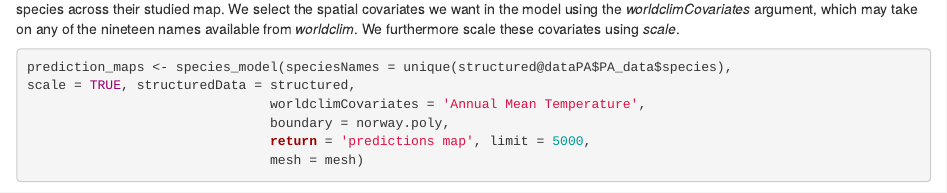
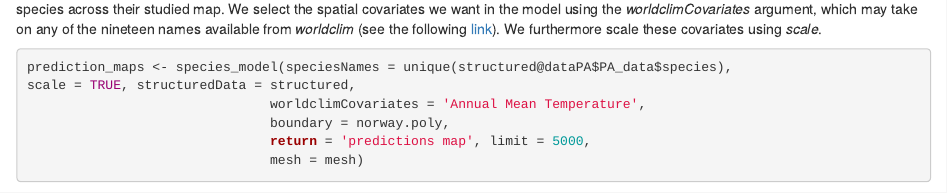
Before and after one commit to PhilipMostert/intSDM, an R Markdown document (vignettes/Package_example.Rmd): the page in a window 1100 px wide, from 5430 px down. Rendered offline with R 4.5, knitr and Pandoc, with nearby package versions; some code elsewhere in the file could not run offline; long lines of code are wrapped; common packages that the code uses without loading them are loaded.

Commit message:
Added link to worldclim covariates

````diff
--- a/vignettes/Package_example.Rmd
+++ b/vignettes/Package_example.Rmd
@@ -253,7 +253,7 @@ species_plot +
 
 ```
 
-Finally, by specifying *return = 'predictions map'*, we will run our SDM and subsequently produce a map of the log of the intensity function for the species across their studied map. We select the spatial covariates we want in the model using the *worldclimCovariates* argument, which may take on any of the nineteen names available from *worldclim*. We furthermore scale these covariates using *scale*.
+Finally, by specifying *return = 'predictions map'*, we will run our SDM and subsequently produce a map of the log of the intensity function for the species across their studied map. We select the spatial covariates we want in the model using the *worldclimCovariates* argument, which may take on any of the nineteen names available from *worldclim* (see the following [link](https://www.worldclim.org/data/bioclim.html)). We furthermore scale these covariates using *scale*.
 
 ```{r Prediction maps, warning = FALSE, message = FALSE}
 
````
Also changed, not shown: 1 other file.
